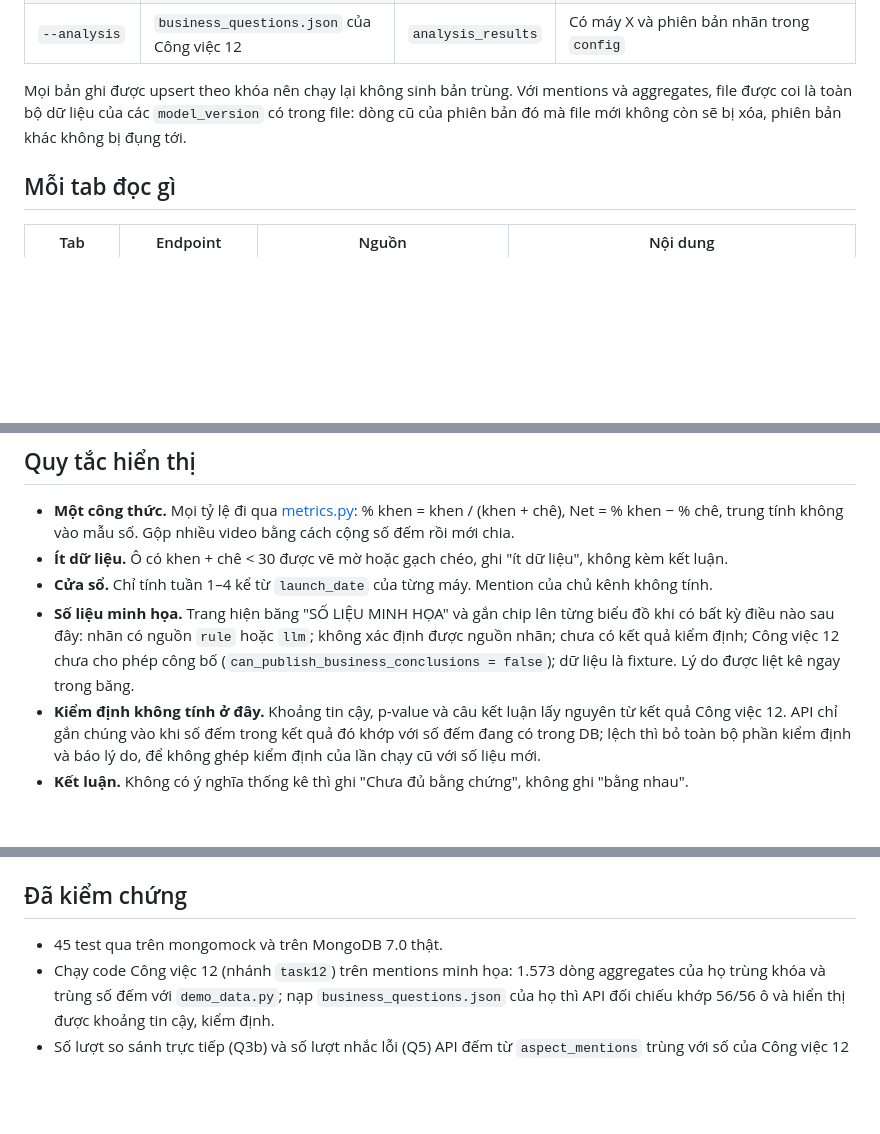
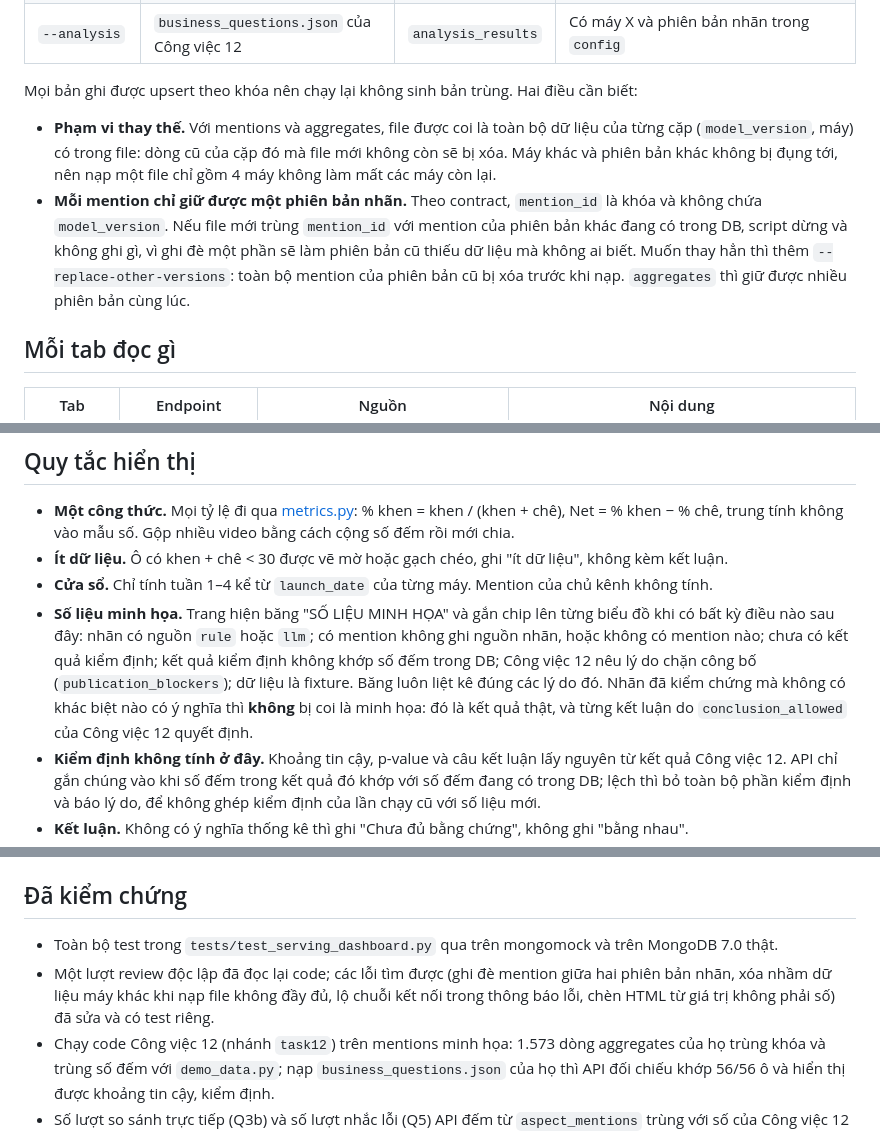
Before and after one commit to supernewbiecoder/He_thong_phan_tan_phan_tich_luong_binh_luan_sau_ra_mat_dien_thoai_tai_Viet_Nam, a Markdown page: src/serving/README.md, 3 parts joined by grey strips. Rendered like a GitHub page; blank space fills up the shorter version.

```diff
--- a/src/serving/README.md
+++ b/src/serving/README.md
@@ -51,7 +51,10 @@ python -m src.serving.load_db `
 | `--aggregates` | số đếm của Công việc 12 | `aggregates` | Số nguyên không âm, không có trường tỷ lệ, không trùng khóa |
 | `--analysis` | `business_questions.json` của Công việc 12 | `analysis_results` | Có máy X và phiên bản nhãn trong `config` |
 
-Mọi bản ghi được upsert theo khóa nên chạy lại không sinh bản trùng. Với mentions và aggregates, file được coi là toàn bộ dữ liệu của các `model_version` có trong file: dòng cũ của phiên bản đó mà file mới không còn sẽ bị xóa, phiên bản khác không bị đụng tới.
+Mọi bản ghi được upsert theo khóa nên chạy lại không sinh bản trùng. Hai điều cần biết:
+
+- **Phạm vi thay thế.** Với mentions và aggregates, file được coi là toàn bộ dữ liệu của từng cặp (`model_version`, máy) có trong file: dòng cũ của cặp đó mà file mới không còn sẽ bị xóa. Máy khác và phiên bản khác không bị đụng tới, nên nạp một file chỉ gồm 4 máy không làm mất các máy còn lại.
+- **Mỗi mention chỉ giữ được một phiên bản nhãn.** Theo contract, `mention_id` là khóa và không chứa `model_version`. Nếu file mới trùng `mention_id` với mention của phiên bản khác đang có trong DB, script dừng và không ghi gì, vì ghi đè một phần sẽ làm phiên bản cũ thiếu dữ liệu mà không ai biết. Muốn thay hẳn thì thêm `--replace-other-versions`: toàn bộ mention của phiên bản cũ bị xóa trước khi nạp. `aggregates` thì giữ được nhiều phiên bản cùng lúc.
 
 ## Mỗi tab đọc gì
 
@@ -69,7 +72,7 @@ Ngoài ra: `/api/meta` (máy và phiên bản nhãn có dữ liệu), `/api/heal
 - **Một công thức.** Mọi tỷ lệ đi qua [metrics.py](api/metrics.py): % khen = khen / (khen + chê), Net = % khen − % chê, trung tính không vào mẫu số. Gộp nhiều video bằng cách cộng số đếm rồi mới chia.
 - **Ít dữ liệu.** Ô có khen + chê < 30 được vẽ mờ hoặc gạch chéo, ghi "ít dữ liệu", không kèm kết luận.
 - **Cửa sổ.** Chỉ tính tuần 1–4 kể từ `launch_date` của từng máy. Mention của chủ kênh không tính.
-- **Số liệu minh họa.** Trang hiện băng "SỐ LIỆU MINH HỌA" và gắn chip lên từng biểu đồ khi có bất kỳ điều nào sau đây: nhãn có nguồn `rule` hoặc `llm`; không xác định được nguồn nhãn; chưa có kết quả kiểm định; Công việc 12 chưa cho phép công bố (`can_publish_business_conclusions = false`); dữ liệu là fixture. Lý do được liệt kê ngay trong băng.
+- **Số liệu minh họa.** Trang hiện băng "SỐ LIỆU MINH HỌA" và gắn chip lên từng biểu đồ khi có bất kỳ điều nào sau đây: nhãn có nguồn `rule` hoặc `llm`; có mention không ghi nguồn nhãn, hoặc không có mention nào; chưa có kết quả kiểm định; kết quả kiểm định không khớp số đếm trong DB; Công việc 12 nêu lý do chặn công bố (`publication_blockers`); dữ liệu là fixture. Băng luôn liệt kê đúng các lý do đó. Nhãn đã kiểm chứng mà không có khác biệt nào có ý nghĩa thì **không** bị coi là minh họa: đó là kết quả thật, và từng kết luận do `conclusion_allowed` của Công việc 12 quyết định.
 - **Kiểm định không tính ở đây.** Khoảng tin cậy, p-value và câu kết luận lấy nguyên từ kết quả Công việc 12. API chỉ gắn chúng vào khi số đếm trong kết quả đó khớp với số đếm đang có trong DB; lệch thì bỏ toàn bộ phần kiểm định và báo lý do, để không ghép kiểm định của lần chạy cũ với số liệu mới.
 - **Kết luận.** Không có ý nghĩa thống kê thì ghi "Chưa đủ bằng chứng", không ghi "bằng nhau".
 - **Không bịa số.** Chưa có luồng Kafka/Spark thì tab hệ thống ghi rõ là chưa triển khai, không hiện thông lượng hay consumer lag giả.
@@ -107,7 +110,8 @@ Với `TEST_MONGO_URI`, mỗi test dùng một database tạm tên `test_cv13_
 
 ## Đã kiểm chứng
 
-- 45 test qua trên mongomock và trên MongoDB 7.0 thật.
+- Toàn bộ test trong `tests/test_serving_dashboard.py` qua trên mongomock và trên MongoDB 7.0 thật.
+- Một lượt review độc lập đã đọc lại code; các lỗi tìm được (ghi đè mention giữa hai phiên bản nhãn, xóa nhầm dữ liệu máy khác khi nạp file không đầy đủ, lộ chuỗi kết nối trong thông báo lỗi, chèn HTML từ giá trị không phải số) đã sửa và có test riêng.
 - Chạy code Công việc 12 (nhánh `task12`) trên mentions minh họa: 1.573 dòng aggregates của họ trùng khóa và trùng số đếm với `demo_data.py`; nạp `business_questions.json` của họ thì API đối chiếu khớp 56/56 ô và hiển thị được khoảng tin cậy, kiểm định.
 - Số lượt so sánh trực tiếp (Q3b) và số lượt nhắc lỗi (Q5) API đếm từ `aspect_mentions` trùng với số của Công việc 12 trên cùng dữ liệu.
 
```
Also changed, not shown: docs/reports/cv13-dashboard.md (+16 -5 lines), docs/reports/img/cv13-so-sanh-mau-may.png, docs/reports/img/cv13-suc-khoe-he-thong.png, docs/reports/img/cv13-theo-doi-ra-mat.png, 6 other files.
